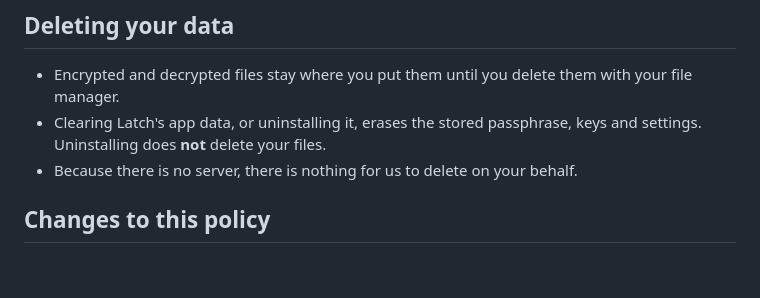
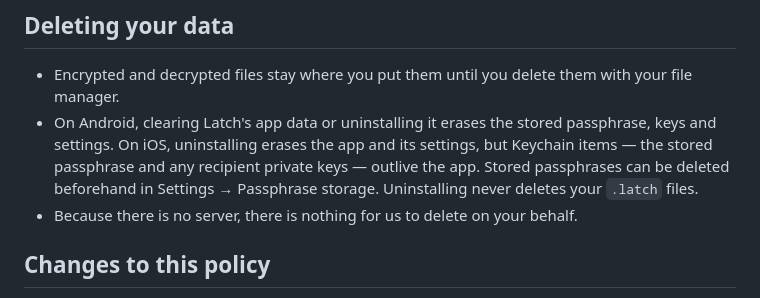
Before and after one commit to w0l1d/latch, a Markdown page: PRIVACY.md, the part around one of its changes. GitHub-like rendering; blank space fills up the shorter version.

```diff
--- a/PRIVACY.md
+++ b/PRIVACY.md
@@ -93,8 +107,11 @@ tracker. No system is perfectly secure, and Latch makes no such claim.
 
 - Encrypted and decrypted files stay where you put them until you delete them with your
   file manager.
-- Clearing Latch's app data, or uninstalling it, erases the stored passphrase, keys and
-  settings. Uninstalling does **not** delete your files.
+- On Android, clearing Latch's app data or uninstalling it erases the stored passphrase,
+  keys and settings. On iOS, uninstalling erases the app and its settings, but Keychain
+  items — the stored passphrase and any recipient private keys — outlive the app. Stored
+  passphrases can be deleted beforehand in Settings → Passphrase storage. Uninstalling never
+  deletes your `.latch` files.
 - Because there is no server, there is nothing for us to delete on your behalf.
 
 ## Changes to this policy
```
Also changed, not shown: other parts of PRIVACY.md (+29 -15 lines), README.md (+3 -3 lines).
